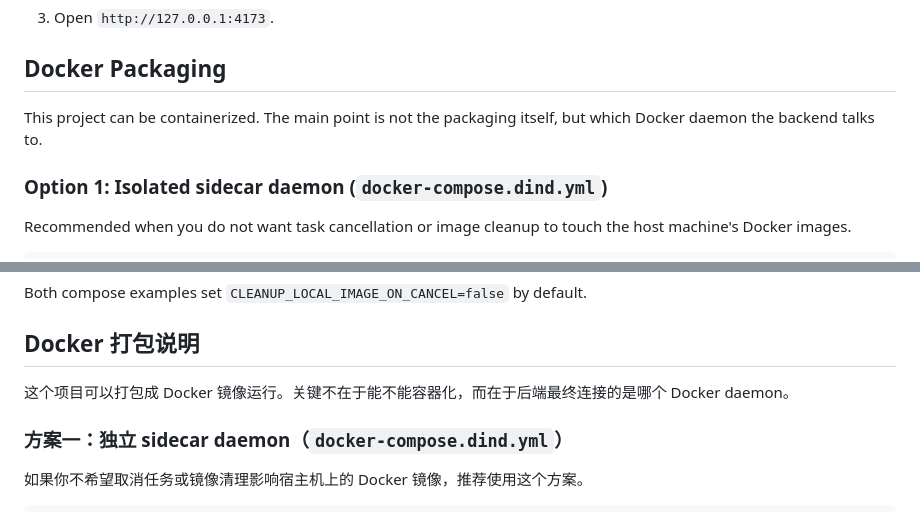
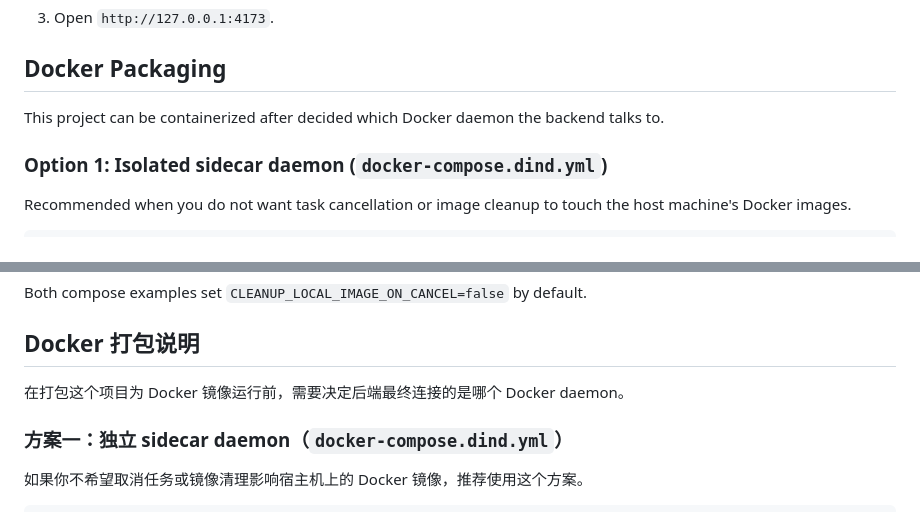
Before and after one commit to eteo-l/docker_image_mirror_tool, a Markdown page: README.md, 2 parts joined by grey strips. Drawn GitHub-style.

```diff
--- a/README.md
+++ b/README.md
@@ -18,7 +18,7 @@ python -m http.server 4173
 
 ## Docker Packaging
 
-This project can be containerized. The main point is not the packaging itself, but which Docker daemon the backend talks to.
+This project can be containerized after decided which Docker daemon the backend talks to.
 
 ### Option 1: Isolated sidecar daemon (`docker-compose.dind.yml`)
 
@@ -57,7 +57,7 @@ Both compose examples set `CLEANUP_LOCAL_IMAGE_ON_CANCEL=false` by default.
 
 ## Docker 打包说明
 
-这个项目可以打包成 Docker 镜像运行。关键不在于能不能容器化，而在于后端最终连接的是哪个 Docker daemon。
+在打包这个项目为 Docker 镜像运行前，需要决定后端最终连接的是哪个 Docker daemon。
 
 ### 方案一：独立 sidecar daemon（`docker-compose.dind.yml`）
 
```
